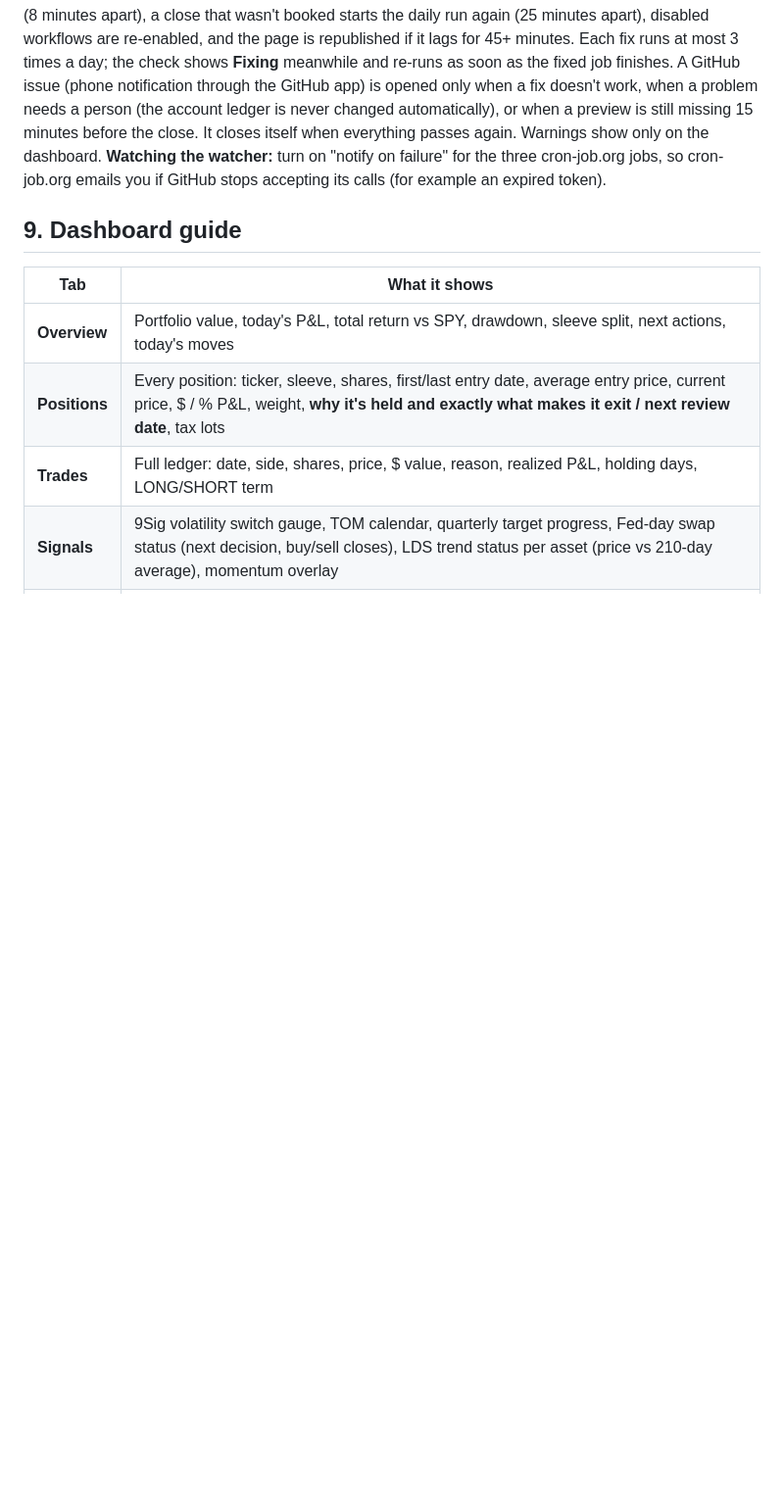
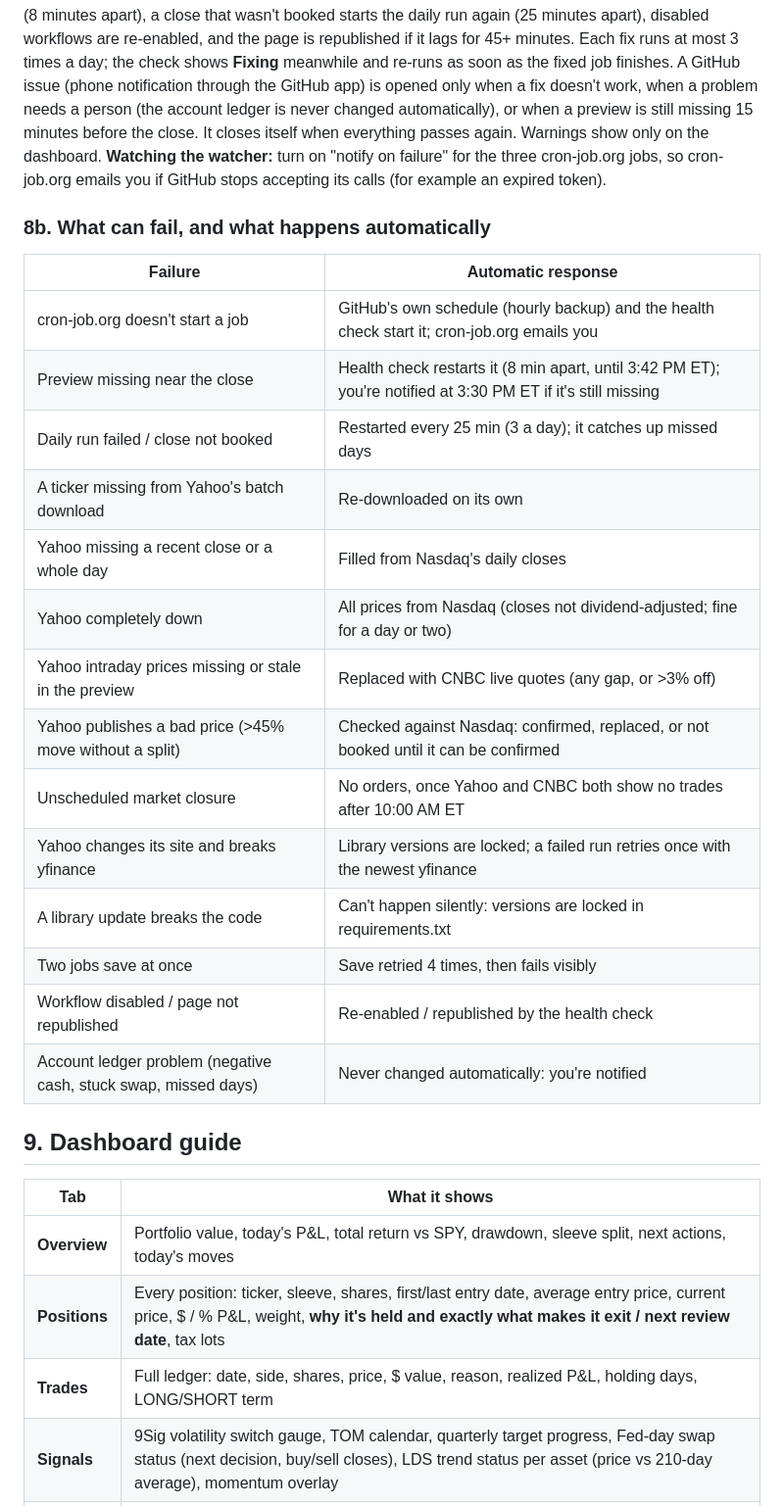
Before and after one commit to ckurau/twin-engine, a Markdown page: README-twin-engine.md, the part around the change. Shown at 98% size. GitHub-like rendering; blank space fills up the shorter version.

Commit message:
README: failure modes and automatic responses
Co-Authored-By: Claude Opus 5.5 <noreply@anthropic.com>

```diff
--- a/README-twin-engine.md
+++ b/README-twin-engine.md
@@ -279,6 +279,25 @@ The run about 10 minutes after the 3:15 PM ET preview leaves time to fix a missi
 A GitHub issue (phone notification through the GitHub app) is opened only when a fix doesn't work, when a problem needs a person (the account ledger is never changed automatically), or when a preview is still missing 15 minutes before the close. It closes itself when everything passes again. Warnings show only on the dashboard.
 **Watching the watcher:** turn on "notify on failure" for the three cron-job.org jobs, so cron-job.org emails you if GitHub stops accepting its calls (for example an expired token).
 
+### 8b. What can fail, and what happens automatically
+
+| Failure | Automatic response |
+|---|---|
+| cron-job.org doesn't start a job | GitHub's own schedule (hourly backup) and the health check start it; cron-job.org emails you |
+| Preview missing near the close | Health check restarts it (8 min apart, until 3:42 PM ET); you're notified at 3:30 PM ET if it's still missing |
+| Daily run failed / close not booked | Restarted every 25 min (3 a day); it catches up missed days |
+| A ticker missing from Yahoo's batch download | Re-downloaded on its own |
+| Yahoo missing a recent close or a whole day | Filled from Nasdaq's daily closes |
+| Yahoo completely down | All prices from Nasdaq (closes not dividend-adjusted; fine for a day or two) |
+| Yahoo intraday prices missing or stale in the preview | Replaced with CNBC live quotes (any gap, or >3% off) |
+| Yahoo publishes a bad price (>45% move without a split) | Checked against Nasdaq: confirmed, replaced, or not booked until it can be confirmed |
+| Unscheduled market closure | No orders, once Yahoo and CNBC both show no trades after 10:00 AM ET |
+| Yahoo changes its site and breaks yfinance | Library versions are locked; a failed run retries once with the newest yfinance |
+| A library update breaks the code | Can't happen silently: versions are locked in requirements.txt |
+| Two jobs save at once | Save retried 4 times, then fails visibly |
+| Workflow disabled / page not republished | Re-enabled / republished by the health check |
+| Account ledger problem (negative cash, stuck swap, missed days) | Never changed automatically: you're notified |
+
 ## 9. Dashboard guide
 
 | Tab | What it shows |
```
